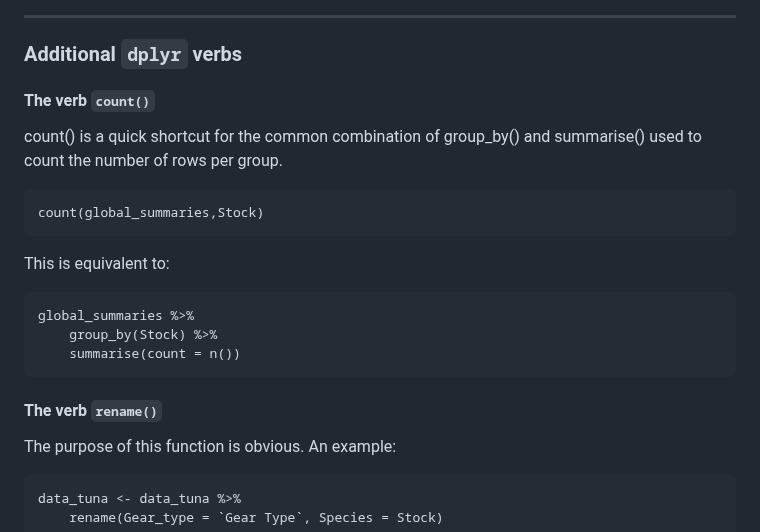
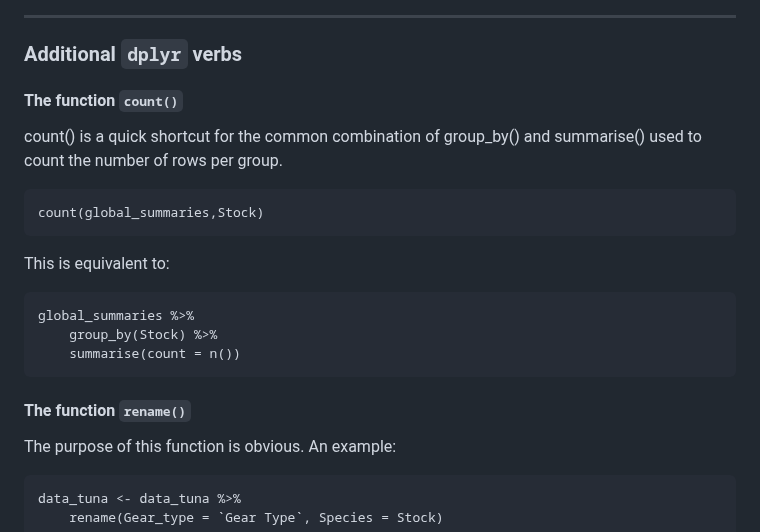
Before and after one commit to bioinfo-arctic/FSK2053, a Markdown page: Spring_2023/scripts/Session_2.2_Data_Wrangling.md, the part around the change. Rendered like a GitHub page.

Commit message:
Fixing ambiguation between verbs and functions in Session 2.2

````diff
--- a/Spring_2023/scripts/Session_2.2_Data_Wrangling.md
+++ b/Spring_2023/scripts/Session_2.2_Data_Wrangling.md
@@ -210,7 +210,7 @@ countries_fishing <- global_summaries %>%
 ```
 ---
 ### Additional `dplyr` verbs
-#### The verb `count()`
+#### The function `count()`
 count() is a quick shortcut for the common combination of group_by() and summarise() used to count the number of rows per group.
 ```
 count(global_summaries,Stock)
@@ -222,7 +222,7 @@ global_summaries %>%
 	summarise(count = n())
 ```
 
-#### The verb `rename()`
+#### The function `rename()`
 The purpose of this function is obvious.
 An example:
 ```
````
